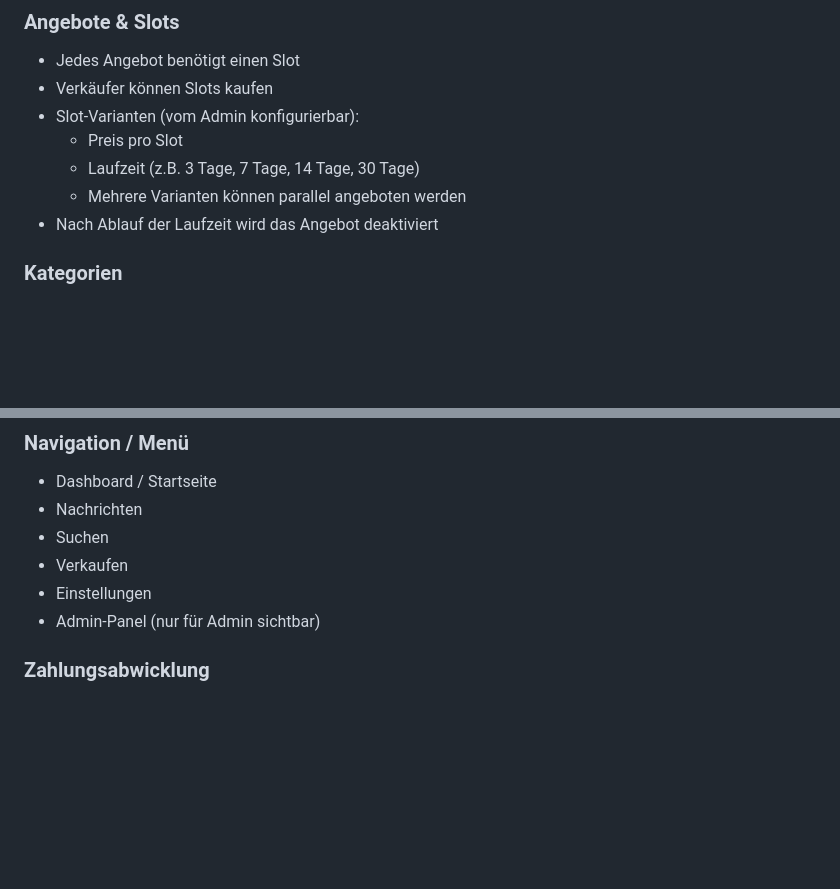
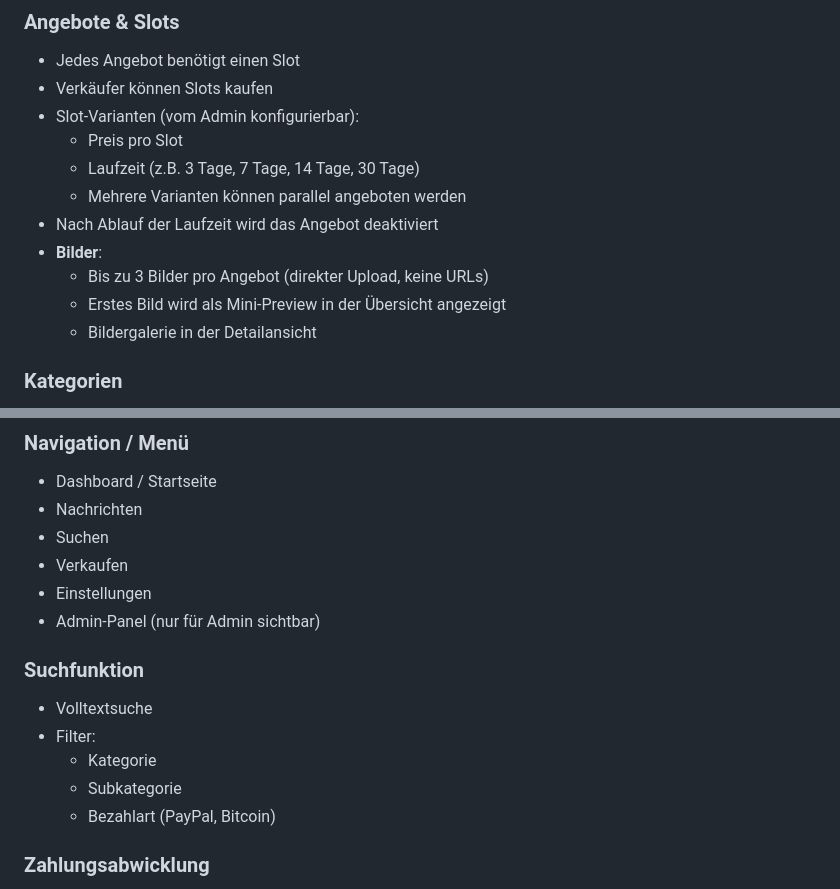
Before and after one commit to KayBeckmann/thebay, a Markdown page: todo.md, 2 parts joined by grey strips. GitHub-like rendering; blank space fills up the shorter version.

Commit message:
add image upload and search functionality specs
Add specifications for listing images (up to 3, direct upload, gallery view)
and search functionality with filters for category, subcategory, and payment method.

🤖 Generated with [Claude Code](https://claude.com/claude-code)

Co-Authored-By: Claude Opus 4.5 <noreply@anthropic.com>

```diff
--- a/todo.md
+++ b/todo.md
@@ -56,6 +56,10 @@ Eine Anzeigenplattform mit Fokus auf Privatsphäre und Sicherheit.
   - Laufzeit (z.B. 3 Tage, 7 Tage, 14 Tage, 30 Tage)
   - Mehrere Varianten können parallel angeboten werden
 - Nach Ablauf der Laufzeit wird das Angebot deaktiviert
+- **Bilder**:
+  - Bis zu 3 Bilder pro Angebot (direkter Upload, keine URLs)
+  - Erstes Bild wird als Mini-Preview in der Übersicht angezeigt
+  - Bildergalerie in der Detailansicht
 
 ### Kategorien
 - Hierarchische Struktur: Kategorien und Subkategorien
@@ -76,6 +80,13 @@ Eine Anzeigenplattform mit Fokus auf Privatsphäre und Sicherheit.
 - Verkaufen
 - Einstellungen
 - Admin-Panel (nur für Admin sichtbar)
+
+### Suchfunktion
+- Volltextsuche
+- Filter:
+  - Kategorie
+  - Subkategorie
+  - Bezahlart (PayPal, Bitcoin)
 
 ### Zahlungsabwicklung
 - Direktzahlung: Käufer zahlt direkt an den Verkäufer
```
